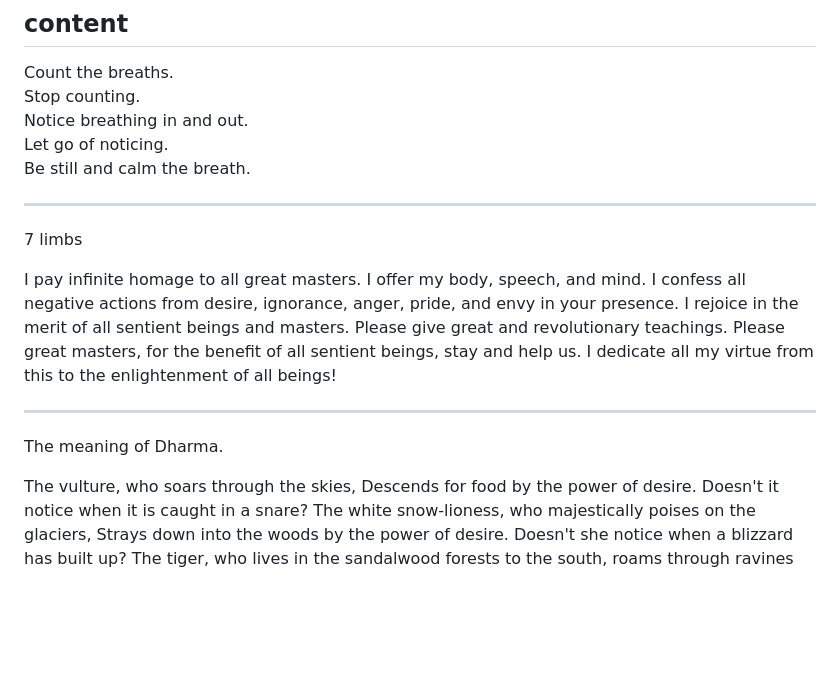
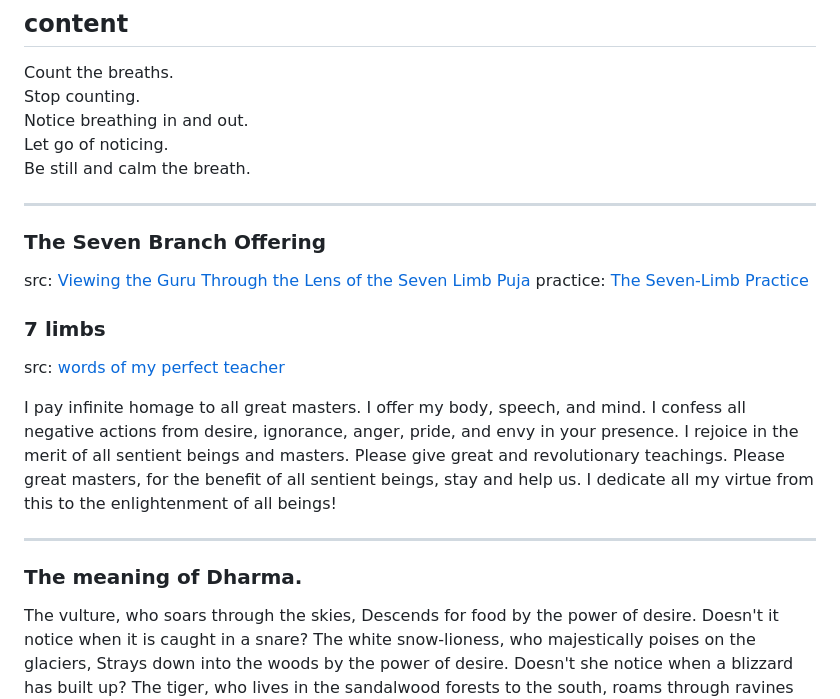
Before and after one commit to ryanallen/mind.audio, a Markdown page: README.md, the part around the change printed below. Drawn GitHub-style; blank space fills up the shorter version.

Commit message:
update seven branch

```diff
--- a/README.md
+++ b/README.md
@@ -8,13 +8,19 @@ Be still and calm the breath.
 
 ---
 
-7 limbs
+### The Seven Branch Offering
+src: [Viewing the Guru Through the Lens of the Seven Limb Puja](https://www.goodreads.com/book/show/33518202-viewing-the-guru-through-the-lens-of-the-seven-limb-puja)
+practice: [The Seven-Limb Practice](https://multimedia.lamayeshe.com/2015/09/23/the-seven-limb-practice/)
+
+
+### 7 limbs
+src: [words of my perfect teacher](https://github.com/ryanallen/words-of-my-perfect-teacher)
 
 I pay infinite homage to all great masters. I offer my body, speech, and mind. I confess all negative actions from desire, ignorance, anger, pride, and envy in your presence. I rejoice in the merit of all sentient beings and masters. Please give great and revolutionary teachings. Please great masters, for the benefit of all sentient beings, stay and help us. I dedicate all my virtue from this to the enlightenment of all beings!
 
 ---
 
-The meaning of Dharma.
+### The meaning of Dharma.
 
 The vulture, who soars through the skies, Descends for food by the power of desire. Doesn't it notice when it is caught in a snare? The white snow-lioness, who majestically poises on the glaciers, Strays down into the woods by the power of desire. Doesn't she notice when a blizzard has built up? The tiger, who lives in the sandalwood forests to the south, roams through ravines by the power of desire. Doesn't he notice when an avalanche is striking? The big fish, who swims through the waters, Chases bait by the power of desire. Doesn't she notice she is caught in a net? Your mind, the primordial buddha, Searches elsewhere by the power of desire. Doesn't it notice that it is wandering in samsara?
 
```
Also changed, not shown: other parts of README.md (+2 -2 lines).
